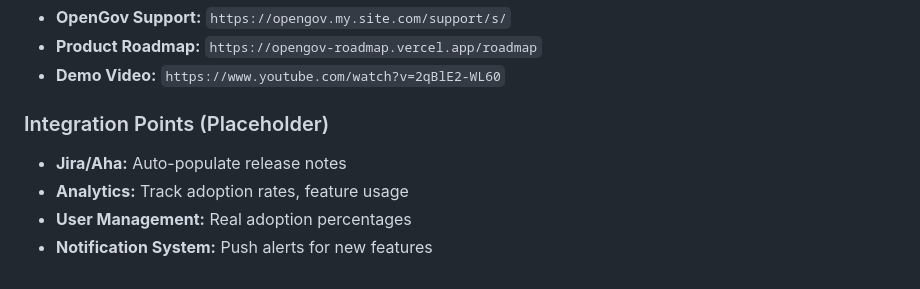
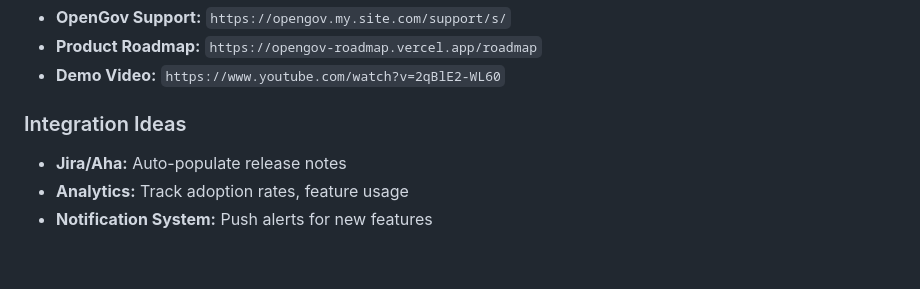
Before and after one commit to moti-og/new-features-ads, a Markdown page: README.md, the part around the change. Drawn GitHub-style.

Commit message:
Update README with latest refinements

```diff
--- a/README.md
+++ b/README.md
@@ -105,8 +105,7 @@ That's it! The prototype runs entirely in your browser with no dependencies or s
 - **Product Roadmap:** `https://opengov-roadmap.vercel.app/roadmap`
 - **Demo Video:** `https://www.youtube.com/watch?v=2qBlE2-WL60`
 
-### Integration Points (Placeholder)
+### Integration Ideas
 - **Jira/Aha:** Auto-populate release notes
 - **Analytics:** Track adoption rates, feature usage
-- **User Management:** Real adoption percentages
 - **Notification System:** Push alerts for new features
```
